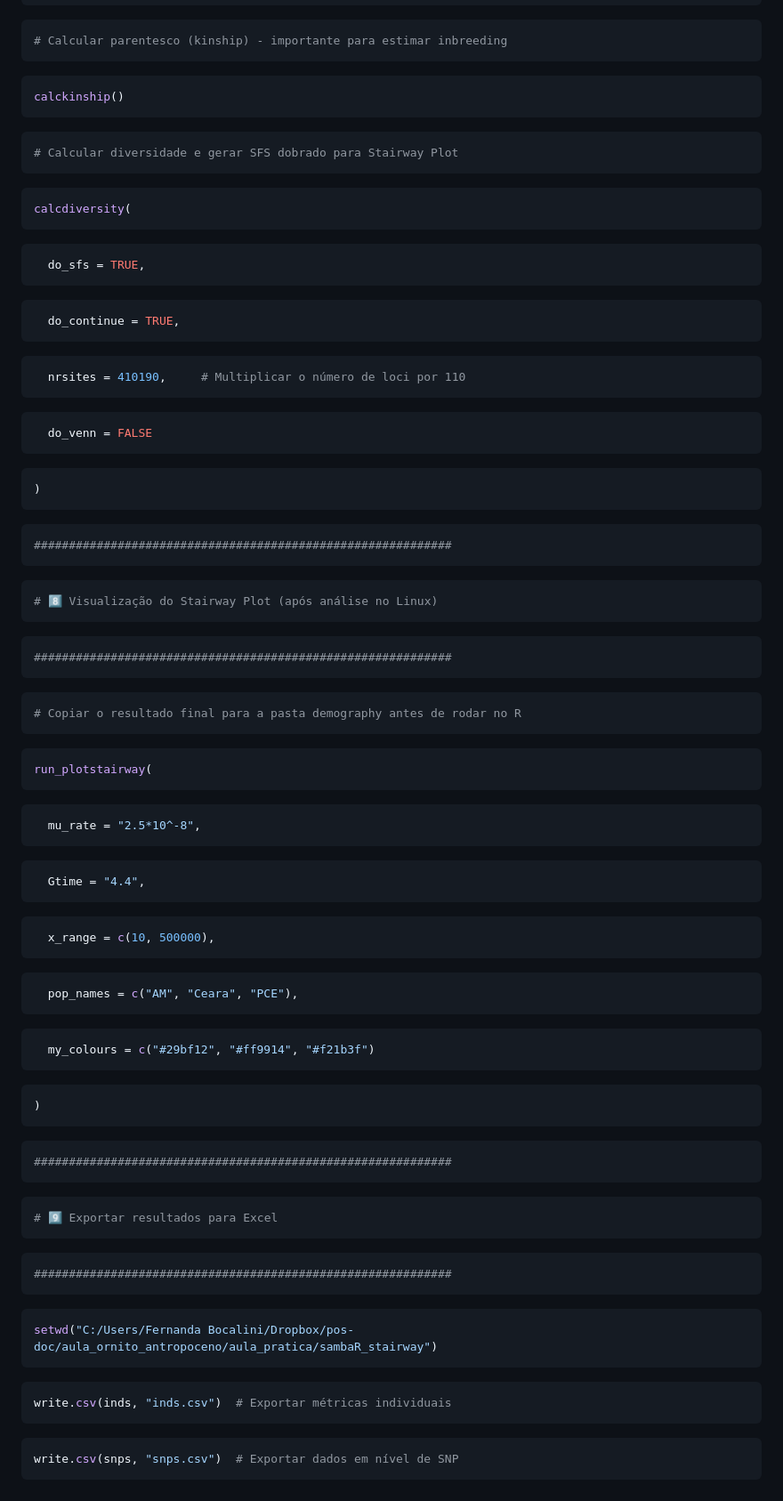
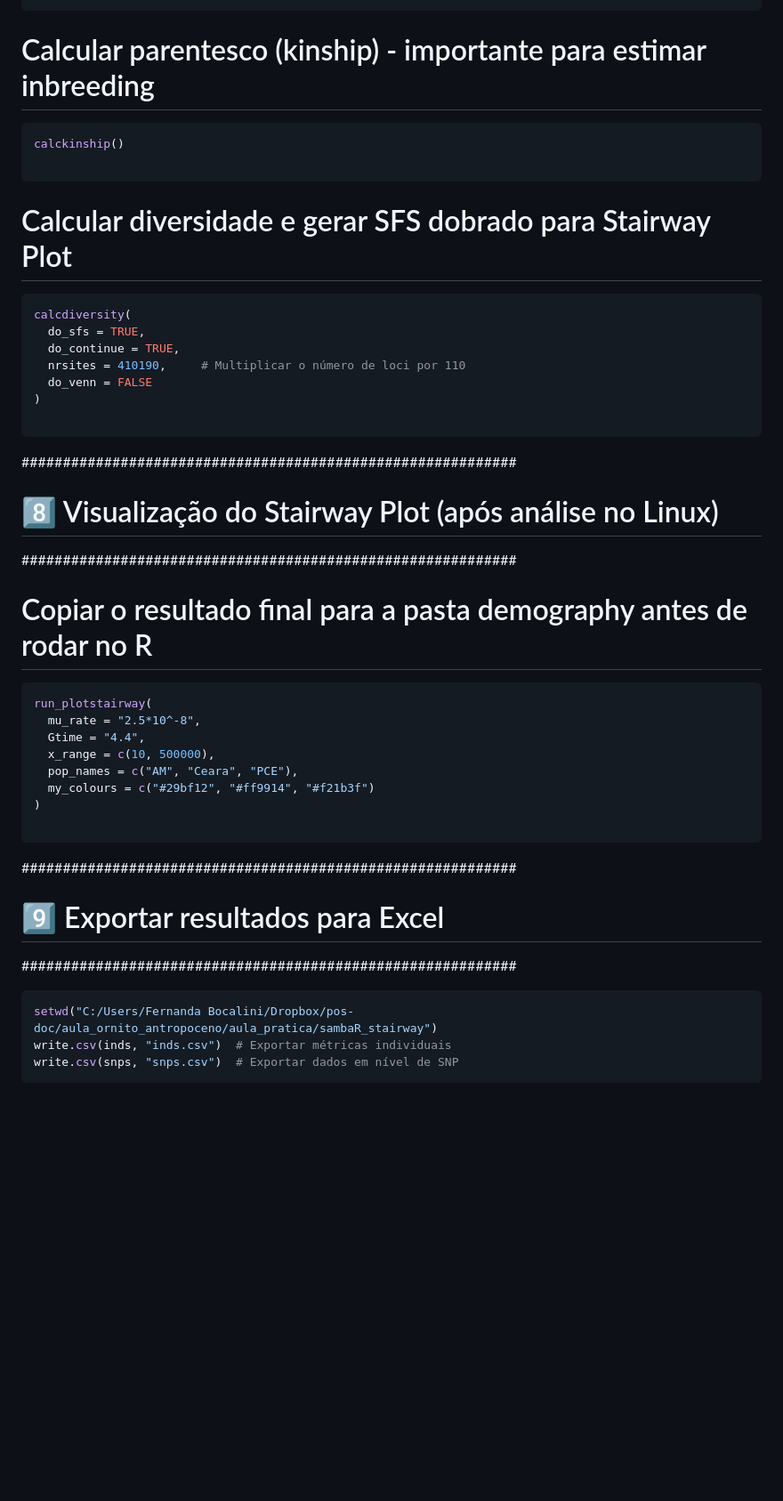
Before and after one commit to febocalini/Aula_pratica_Ornito_Antropoceno, a Markdown page: sambaR_stairway/sambaR_stairway.md, the part around one of its changes. Shown at 89% size. Drawn GitHub-style; blank space fills up the shorter version.

````diff
--- a/sambaR_stairway/sambaR_stairway.md
+++ b/sambaR_stairway/sambaR_stairway.md
@@ -229,102 +103,38 @@ calcdistance(dodistgenpop = FALSE)
 # Calcular parentesco (kinship) - importante para estimar inbreeding
-```
-
 ```r
 calckinship()
+
 ```
-
-```r
 # Calcular diversidade e gerar SFS dobrado para Stairway Plot
-```
-
 ```r
 calcdiversity(
+  do_sfs = TRUE,
+  do_continue = TRUE,
+  nrsites = 410190,     # Multiplicar o número de loci por 110
+  do_venn = FALSE
+)
+
 ```
+############################################################
+# 8️⃣ Visualização do Stairway Plot (após análise no Linux)
+############################################################
 
-```r
-  do_sfs = TRUE,
-```
-
-```r
-  do_continue = TRUE,
-```
-
-```r
-  nrsites = 410190,     # Multiplicar o número de loci por 110
-```
-
-```r
-  do_venn = FALSE
-```
-
-```r
-)
-```
-
-```r
-############################################################
-```
-
-```r
-# 8️⃣ Visualização do Stairway Plot (após análise no Linux)
-```
-
-```r
-############################################################
-```
-
-```r
 # Copiar o resultado final para a pasta demography antes de rodar no R
-```
-
 ```r
 run_plotstairway(
+  mu_rate = "2.5*10^-8",
+  Gtime = "4.4",
+  x_range = c(10, 500000),
+  pop_names = c("AM", "Ceara", "PCE"),
+  my_colours = c("#29bf12", "#ff9914", "#f21b3f")
+)
+
 ```
-
-```r
-  mu_rate = "2.5*10^-8",
-```
-
-```r
-  Gtime = "4.4",
-```
-
-```r
-  x_range = c(10, 500000),
-```
-
-```r
-  pop_names = c("AM", "Ceara", "PCE"),
-```
-
-```r
-  my_colours = c("#29bf12", "#ff9914", "#f21b3f")
-```
-
-```r
-)
-```
-
-```r
 ############################################################
-```
-
-```r
 # 9️⃣ Exportar resultados para Excel
-```
-
-```r
 ############################################################
-```
-
 ```r
 setwd("C:/Users/Fernanda Bocalini/Dropbox/pos-doc/aula_ornito_antropoceno/aula_pratica/sambaR_stairway")
-```
-
-```r
 write.csv(inds, "inds.csv")  # Exportar métricas individuais
-```
-
-```r
 write.csv(snps, "snps.csv")  # Exportar dados em nível de SNP
 ```
````
Also changed, not shown: other parts of sambaR_stairway/sambaR_stairway.md (+58 -184 lines).
